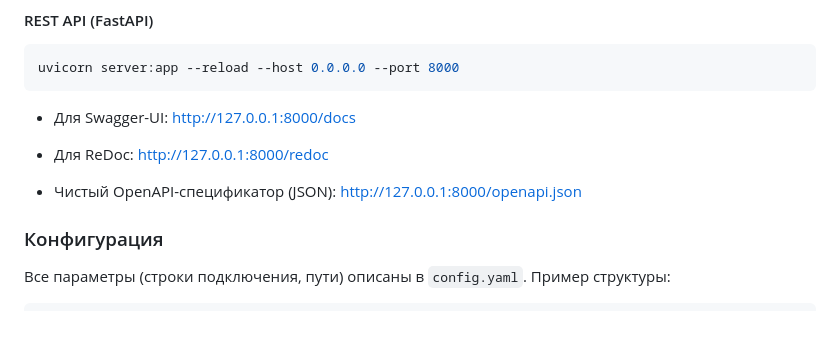
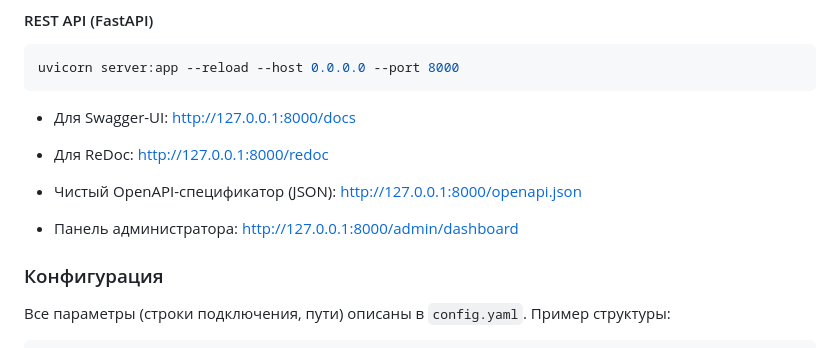
Before and after one commit to k1selekn/Qualification-Work, a Markdown page: README.md, the part around the change. Drawn GitHub-style; blank space fills up the shorter version.

```diff
--- a/README.md
+++ b/README.md
@@ -93,6 +93,9 @@ http://127.0.0.1:8000/redoc
 - Чистый OpenAPI-спецификатор (JSON):
 http://127.0.0.1:8000/openapi.json
 
+- Панель администратора:
+http://127.0.0.1:8000/admin/dashboard
+
 ### Конфигурация
 
 Все параметры (строки подключения, пути) описаны в `config.yaml`. Пример структуры:
```
